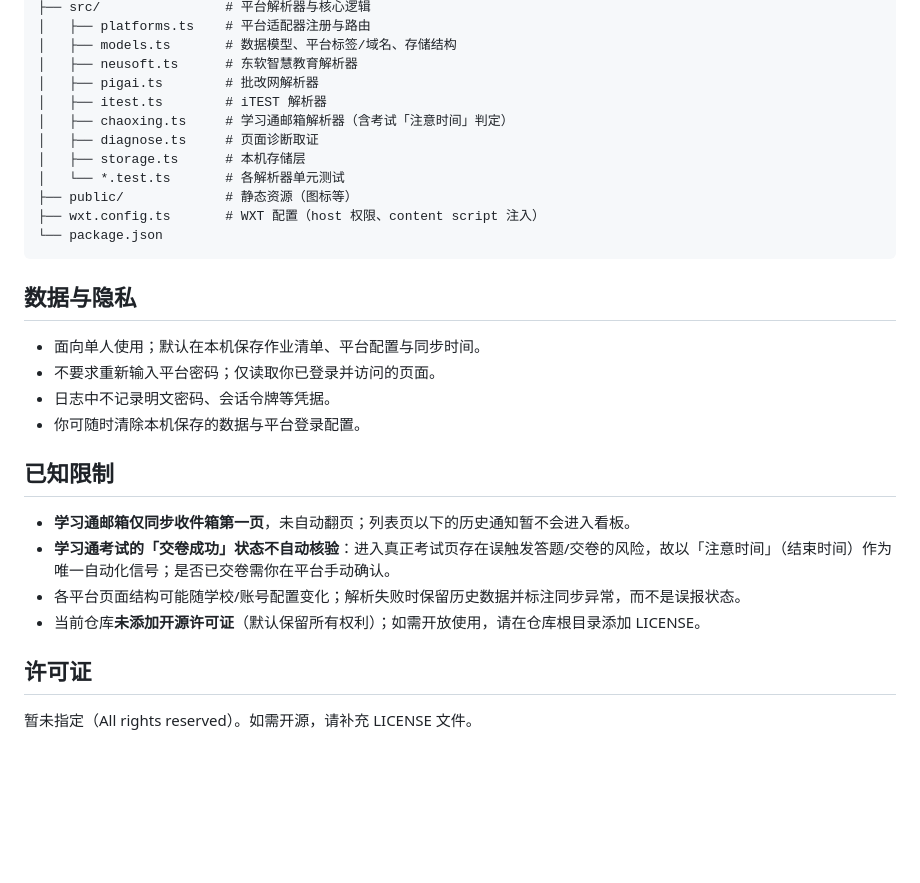
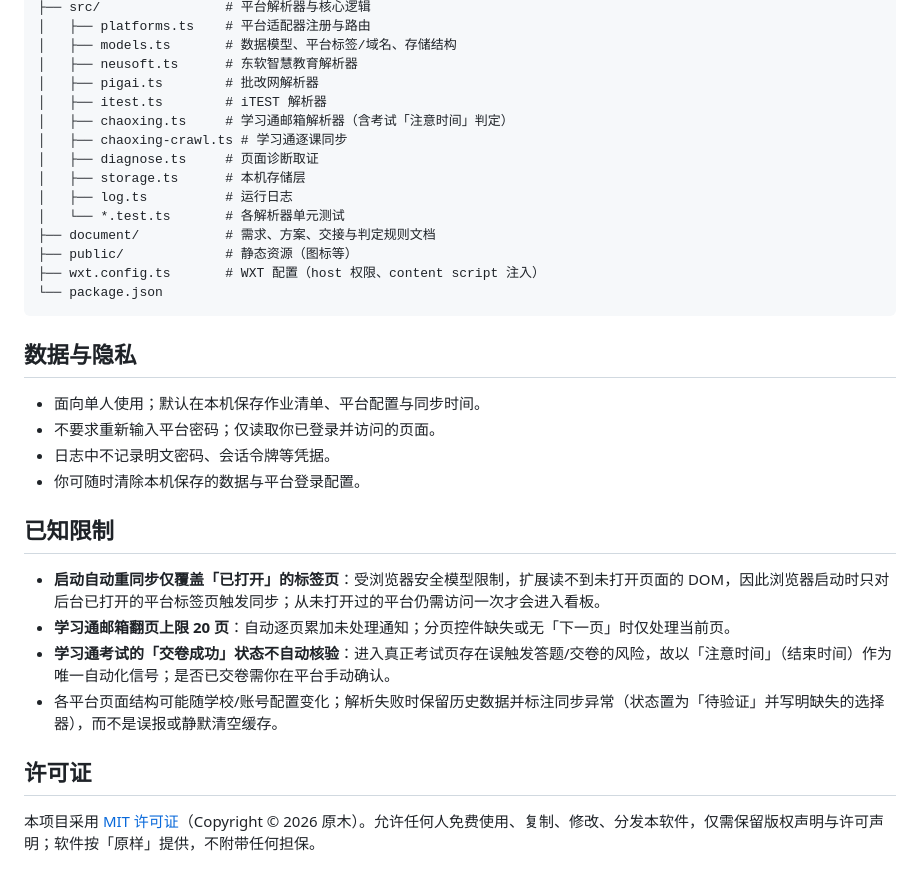
Before and after one commit to wyxAbout/DNUI-Home-Work, a Markdown page: README.md, the part around one of its changes. Drawn GitHub-style; blank space fills up the shorter version.

```diff
--- a/README.md
+++ b/README.md
@@ -85,9 +120,12 @@ extension/
 │   ├── pigai.ts        # 批改网解析器
 │   ├── itest.ts        # iTEST 解析器
 │   ├── chaoxing.ts     # 学习通邮箱解析器（含考试「注意时间」判定）
+│   ├── chaoxing-crawl.ts # 学习通逐课同步
 │   ├── diagnose.ts     # 页面诊断取证
 │   ├── storage.ts      # 本机存储层
+│   ├── log.ts          # 运行日志
 │   └── *.test.ts       # 各解析器单元测试
+├── document/           # 需求、方案、交接与判定规则文档
 ├── public/             # 静态资源（图标等）
 ├── wxt.config.ts       # WXT 配置（host 权限、content script 注入）
 └── package.json
@@ -102,11 +140,11 @@ extension/
 
 ## 已知限制
 
-- **学习通邮箱仅同步收件箱第一页**，未自动翻页；列表页以下的历史通知暂不会进入看板。
+- **启动自动重同步仅覆盖「已打开」的标签页**：受浏览器安全模型限制，扩展读不到未打开页面的 DOM，因此浏览器启动时只对后台已打开的平台标签页触发同步；从未打开过的平台仍需访问一次才会进入看板。
+- **学习通邮箱翻页上限 20 页**：自动逐页累加未处理通知；分页控件缺失或无「下一页」时仅处理当前页。
 - **学习通考试的「交卷成功」状态不自动核验**：进入真正考试页存在误触发答题/交卷的风险，故以「注意时间」（结束时间）作为唯一自动化信号；是否已交卷需你在平台手动确认。
-- 各平台页面结构可能随学校/账号配置变化；解析失败时保留历史数据并标注同步异常，而不是误报状态。
-- 当前仓库**未添加开源许可证**（默认保留所有权利）；如需开放使用，请在仓库根目录添加 LICENSE。
+- 各平台页面结构可能随学校/账号配置变化；解析失败时保留历史数据并标注同步异常（状态置为「待验证」并写明缺失的选择器），而不是误报或静默清空缓存。
 
 ## 许可证
 
-暂未指定（All rights reserved）。如需开源，请补充 LICENSE 文件。
+本项目采用 [MIT 许可证](./LICENSE)（Copyright © 2026 原木）。允许任何人免费使用、复制、修改、分发本软件，仅需保留版权声明与许可声明；软件按「原样」提供，不附带任何担保。
```
Also changed, not shown: other parts of README.md (+51 -16 lines), docs/screenshots/dashboard.png (added), docs/screenshots/tools.png (added).
